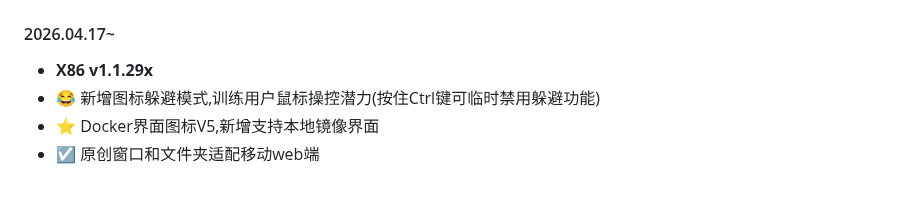
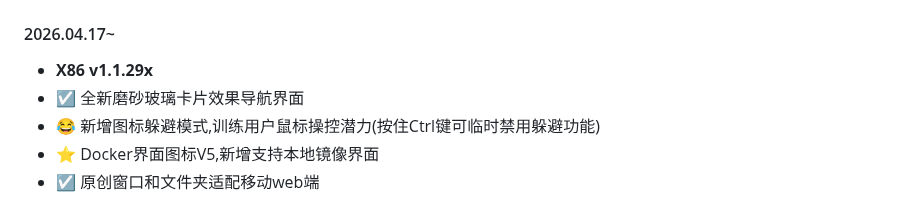
Before and after one commit to IMGZCQ/fndesk, a Markdown page: README.md, the part around the change. Rendered like a GitHub page.

```diff
--- a/README.md
+++ b/README.md
@@ -57,6 +57,7 @@ bash <(curl -fSL# https://fndesk.imcq.top/?url=fn_detect)
 
 #### 2026.04.17~
 - **X86 v1.1.29x**
+- ☑️ 全新磨砂玻璃卡片效果导航界面
 - 😂 新增图标躲避模式,训练用户鼠标操控潜力(按住Ctrl键可临时禁用躲避功能)
 - ⭐️ Docker界面图标V5,新增支持本地镜像界面
 - ☑️ 原创窗口和文件夹适配移动web端
```
